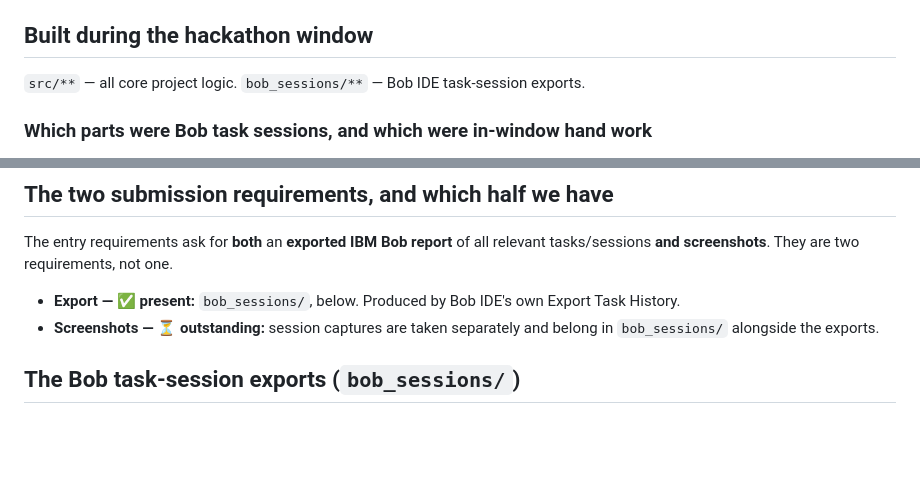
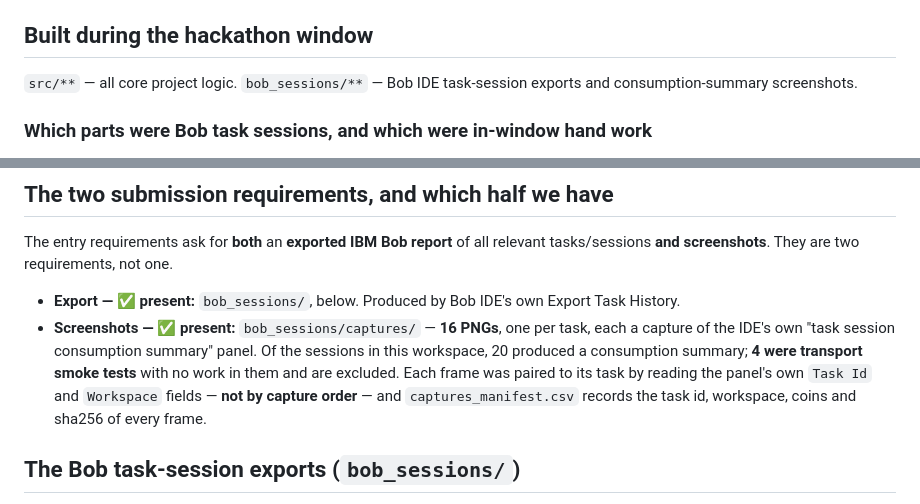
Before and after one commit to humilityisavirtue-collab/bob-secreview, a Markdown page: DISCLOSURE.md, 2 parts joined by grey strips. Rendered like a GitHub page; blank space fills up the shorter version.

Commit message:
DISCLOSURE: the screenshots are present now, not outstanding
The entry requirements ask for both an exported Bob report AND
screenshots. This file said the export was present and the screenshots
were outstanding. That was true when it was written and stopped being
true in the previous commit, when the 16 captures landed in
bob_sessions/captures/.

States the count and why it is 16: 20 sessions in this workspace
produced a consumption summary, and 4 of those were transport smoke
tests with no work in them. Also records that each frame is paired to
its task by the panel's own Task Id and Workspace fields rather than by
capture order.

Co-Authored-By: Claude Code <noreply@anthropic.com>

```diff
--- a/DISCLOSURE.md
+++ b/DISCLOSURE.md
@@ -47,7 +47,8 @@ graded target's own repository** — not by path, not by import, and not by `dif
 
 ## Built during the hackathon window
 
-`src/**` — all core project logic. `bob_sessions/**` — Bob IDE task-session exports.
+`src/**` — all core project logic. `bob_sessions/**` — Bob IDE task-session exports and
+consumption-summary screenshots.
 
 ### Which parts were Bob task sessions, and which were in-window hand work
 
@@ -130,8 +131,12 @@ The entry requirements ask for **both** an **exported IBM Bob report** of all re
 tasks/sessions **and** **screenshots**. They are two requirements, not one.
 
 - **Export — ✅ present:** `bob_sessions/`, below. Produced by Bob IDE's own Export Task History.
-- **Screenshots — ⏳ outstanding:** session captures are taken separately and belong in
-  `bob_sessions/` alongside the exports.
+- **Screenshots — ✅ present:** `bob_sessions/captures/` — **16 PNGs**, one per task, each a
+  capture of the IDE's own "task session consumption summary" panel. Of the sessions in this
+  workspace, 20 produced a consumption summary; **4 were transport smoke tests** with no work
+  in them and are excluded. Each frame was paired to its task by reading the panel's own
+  `Task Id` and `Workspace` fields — **not by capture order** — and `captures_manifest.csv`
+  records the task id, workspace, coins and sha256 of every frame.
 
 ## The Bob task-session exports (`bob_sessions/`)
 
```
